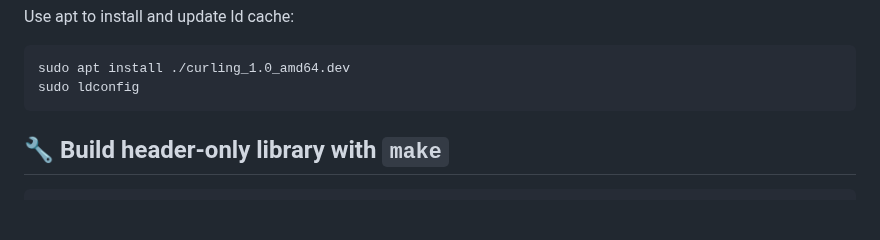
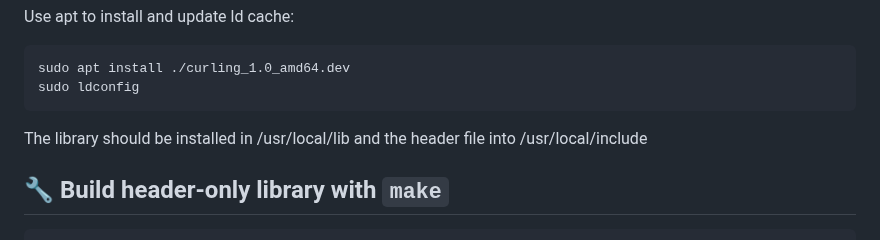
Before and after one commit to paul-caron/curling, a Markdown page: README.md, the part around the change. Drawn GitHub-style; blank space fills up the shorter version.

````diff
--- a/README.md
+++ b/README.md
@@ -49,6 +49,7 @@ Use apt to install and update ld cache:
 sudo apt install ./curling_1.0_amd64.dev
 sudo ldconfig
 ```
+The library should be installed in /usr/local/lib and the header file into /usr/local/include
 
 ## 🔧 Build header-only library with `make`
 
````
